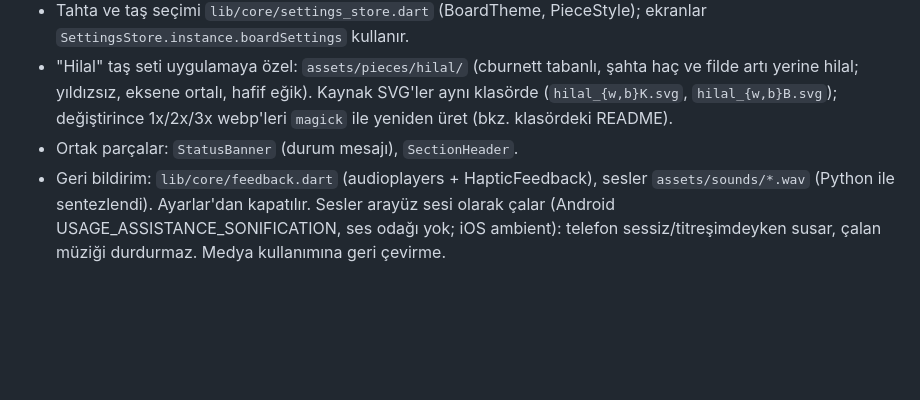
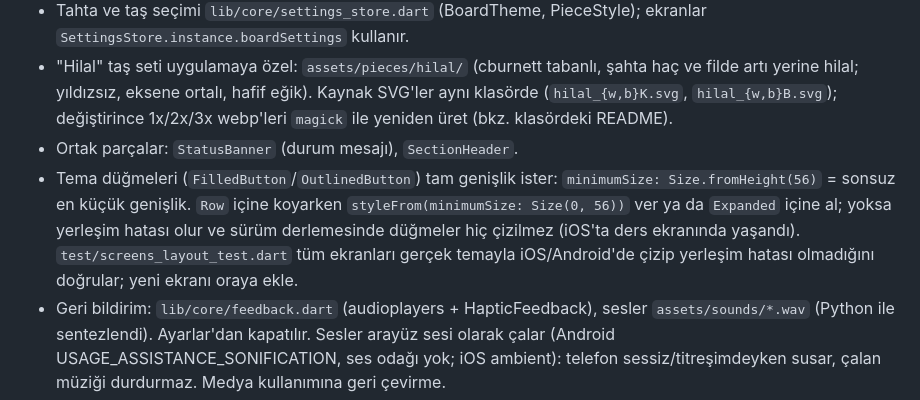
Before and after one commit to DavutKeskin/chess-academy, a Markdown page: CLAUDE.md, the part around the change. GitHub-like rendering; blank space fills up the shorter version.

Commit message:
CLAUDE.md: Row içindeki tema düğmeleri ve ekran yerleşim testi notu
Co-Authored-By: Claude Fable 5.1 <noreply@anthropic.com>

```diff
--- a/CLAUDE.md
+++ b/CLAUDE.md
@@ -110,6 +110,10 @@ Android için JDK 17 gerekir (`flutter config --jdk-dir`).
 - "Hilal" taş seti uygulamaya özel: `assets/pieces/hilal/` (cburnett tabanlı, şahta haç ve filde artı yerine hilal; yıldızsız, eksene ortalı, hafif eğik).
   Kaynak SVG'ler aynı klasörde (`hilal_{w,b}K.svg`, `hilal_{w,b}B.svg`); değiştirince 1x/2x/3x webp'leri `magick` ile yeniden üret (bkz. klasördeki README).
 - Ortak parçalar: `StatusBanner` (durum mesajı), `SectionHeader`.
+- Tema düğmeleri (`FilledButton`/`OutlinedButton`) tam genişlik ister: `minimumSize: Size.fromHeight(56)` = sonsuz en küçük genişlik.
+  `Row` içine koyarken `styleFrom(minimumSize: Size(0, 56))` ver ya da `Expanded` içine al; yoksa yerleşim hatası olur ve
+  sürüm derlemesinde düğmeler hiç çizilmez (iOS'ta ders ekranında yaşandı). `test/screens_layout_test.dart` tüm ekranları
+  gerçek temayla iOS/Android'de çizip yerleşim hatası olmadığını doğrular; yeni ekranı oraya ekle.
 - Geri bildirim: `lib/core/feedback.dart` (audioplayers + HapticFeedback), sesler `assets/sounds/*.wav`
   (Python ile sentezlendi). Ayarlar'dan kapatılır.
   Sesler arayüz sesi olarak çalar (Android USAGE_ASSISTANCE_SONIFICATION, ses odağı yok; iOS ambient):
```
